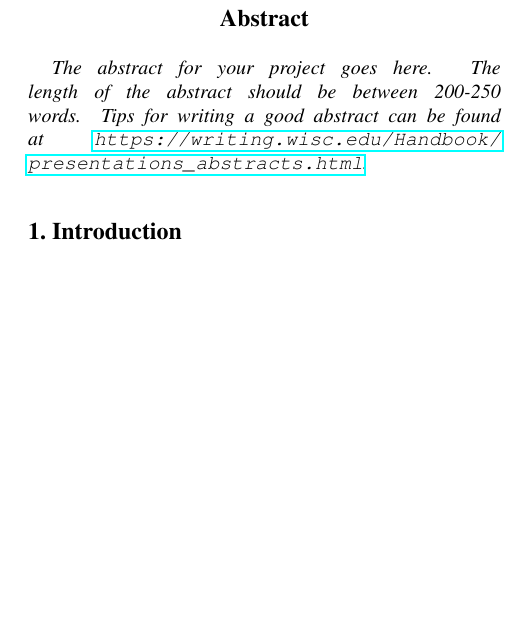
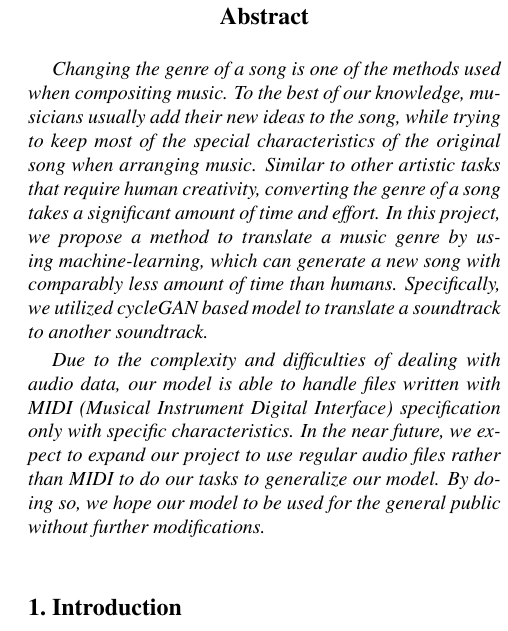
Before and after one commit to hyecheol123/Arranging_an_Audio_Track_to_other_Genres_by_using_CycleGAN-based_Deep_Learning_Model_Report, a LaTeX paper (report.tex): part of one column of page 1 of 2 before the commit and part of one column of page 1 of 3 after it, cut so that both start at the same text, the shorter picture padded with empty space. Compiled offline with pdfLaTeX.

Commit message:
Abstract

```diff
--- a/report.tex
+++ b/report.tex
@@ -58,9 +58,20 @@ Stella Kim\\
 
 %%%%%%%%% ABSTRACT
 \begin{abstract}
-   The abstract for your project goes here. The length of the abstract
-   should be between 200-250 words. Tips for writing a good abstract
-   can be found at \url{https://writing.wisc.edu/Handbook/presentations_abstracts.html}.
+  Changing the genre of a song is one of the methods used when compositing music.
+  To the best of our knowledge, musicians usually add their new ideas to the song,
+  while trying to keep most of the special characteristics of the original song when arranging music.
+  Similar to other artistic tasks that require human creativity,
+  converting the genre of a song takes a significant amount of time and effort.
+  In this project, we propose a method to translate a music genre by using machine-learning,
+  which can generate a new song with comparably less amount of time than humans.
+  Specifically, we utilized cycleGAN based model to translate a soundtrack to another soundtrack.\par
+  Due to the complexity and difficulties of dealing with audio data,
+  our model is able to handle files written with MIDI (Musical Instrument Digital Interface) specification only with
+  specific characteristics.
+  In the near future,
+  we expect to expand our project to use regular audio files rather than MIDI to do our tasks to generalize our model.
+  By doing so, we hope our model to be used for the general public without further modifications.
 \end{abstract}
 
 %%%%%%%%% BODY TEXT
```
Also changed, not shown: report.pdf.
